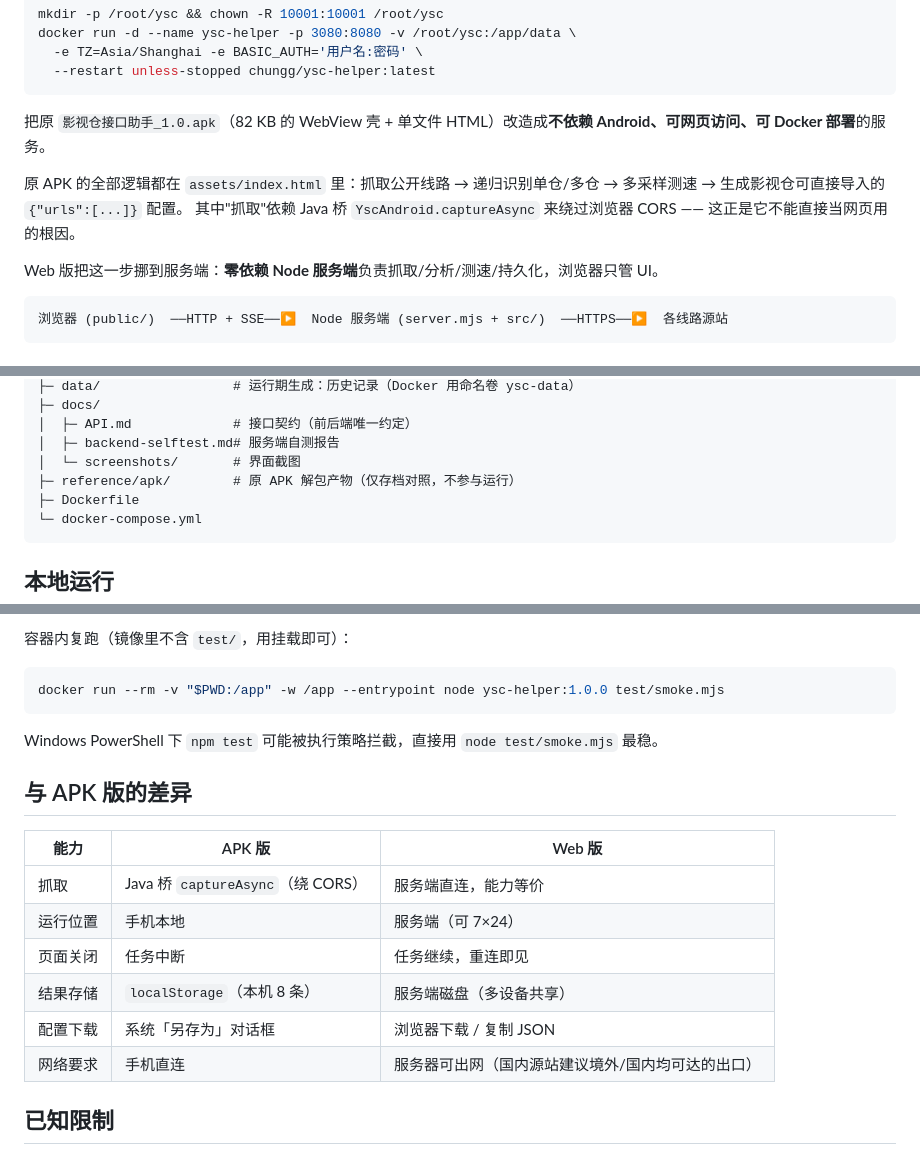
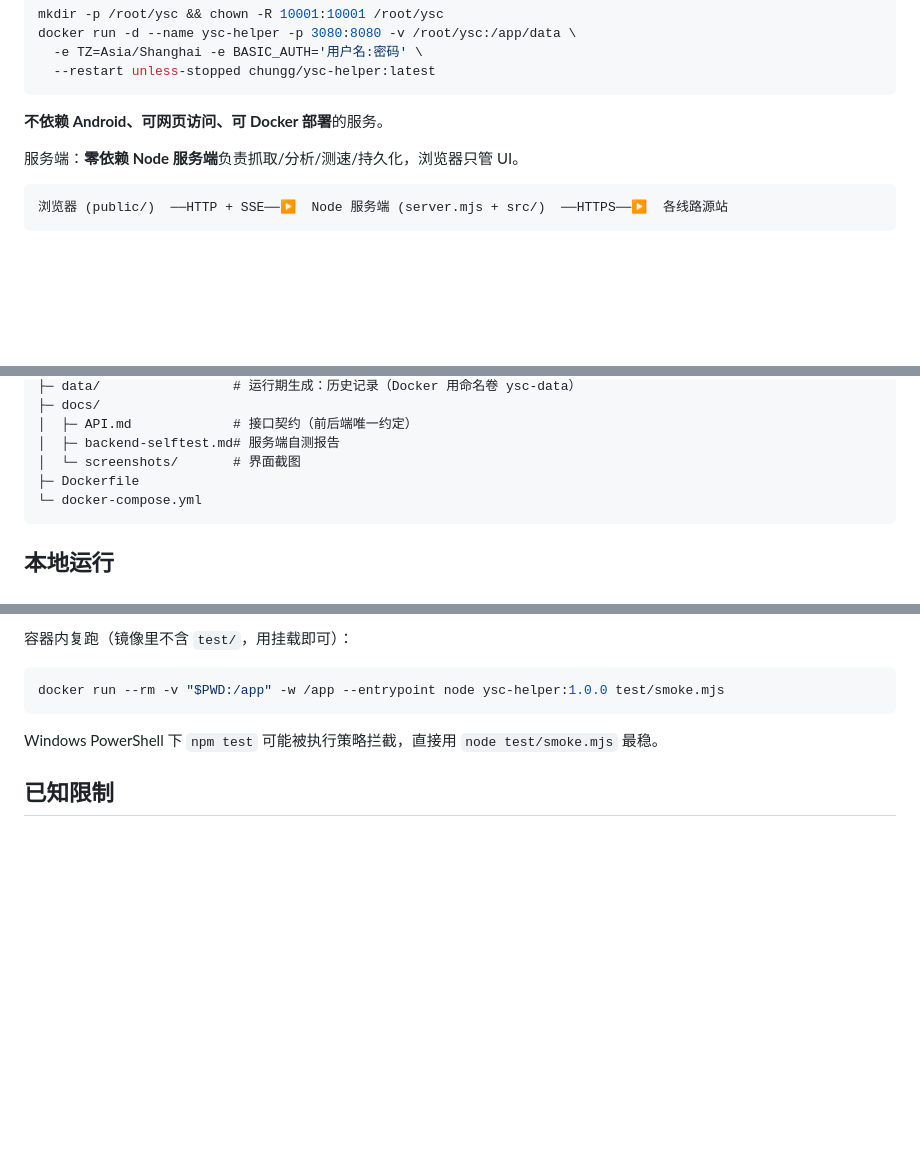
Before and after one commit to SJZYKJ/ysc-helper, a Markdown page: README.md, 3 parts joined by grey strips. Drawn GitHub-style; blank space fills up the shorter version.

````diff
--- a/README.md
+++ b/README.md
@@ -20,12 +20,9 @@ docker run -d --name ysc-helper -p 3080:8080 -v /root/ysc:/app/data \
   --restart unless-stopped chungg/ysc-helper:latest
 ```
 
-把原 `影视仓接口助手_1.0.apk`（82 KB 的 WebView 壳 + 单文件 HTML）改造成**不依赖 Android、可网页访问、可 Docker 部署**的服务。
+**不依赖 Android、可网页访问、可 Docker 部署**的服务。
 
-原 APK 的全部逻辑都在 `assets/index.html` 里：抓取公开线路 → 递归识别单仓/多仓 → 多采样测速 → 生成影视仓可直接导入的 `{"urls":[...]}` 配置。
-其中"抓取"依赖 Java 桥 `YscAndroid.captureAsync` 来绕过浏览器 CORS —— 这正是它不能直接当网页用的根因。
-
-Web 版把这一步挪到服务端：**零依赖 Node 服务端**负责抓取/分析/测速/持久化，浏览器只管 UI。
+服务端：**零依赖 Node 服务端**负责抓取/分析/测速/持久化，浏览器只管 UI。
 
 ```
 浏览器 (public/)  ──HTTP + SSE──▶  Node 服务端 (server.mjs + src/)  ──HTTPS──▶  各线路源站
@@ -76,7 +73,6 @@ Web 版把这一步挪到服务端：**零依赖 Node 服务端**负责抓取/
 │  ├─ API.md             # 接口契约（前后端唯一约定）
 │  ├─ backend-selftest.md# 服务端自测报告
 │  └─ screenshots/       # 界面截图
-├─ reference/apk/        # 原 APK 解包产物（仅存档对照，不参与运行）
 ├─ Dockerfile
 └─ docker-compose.yml
 ```
@@ -257,16 +253,6 @@ docker run --rm -v "$PWD:/app" -w /app --entrypoint node ysc-helper:1.0.0 test/s
 
 Windows PowerShell 下 `npm test` 可能被执行策略拦截，直接用 `node test/smoke.mjs` 最稳。
 
-## 与 APK 版的差异
-
-| 能力 | APK 版 | Web 版 |
-|---|---|---|
-| 抓取 | Java 桥 `captureAsync`（绕 CORS） | 服务端直连，能力等价 |
-| 运行位置 | 手机本地 | 服务端（可 7×24） |
-| 页面关闭 | 任务中断 | 任务继续，重连即见 |
-| 结果存储 | `localStorage`（本机 8 条） | 服务端磁盘（多设备共享） |
-| 配置下载 | 系统「另存为」对话框 | 浏览器下载 / 复制 JSON |
-| 网络要求 | 手机直连 | 服务器可出网（国内源站建议境外/国内均可达的出口） |
 
 ## 已知限制
 
````
